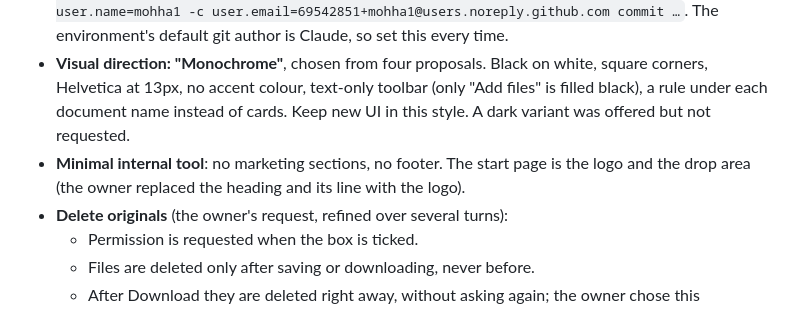
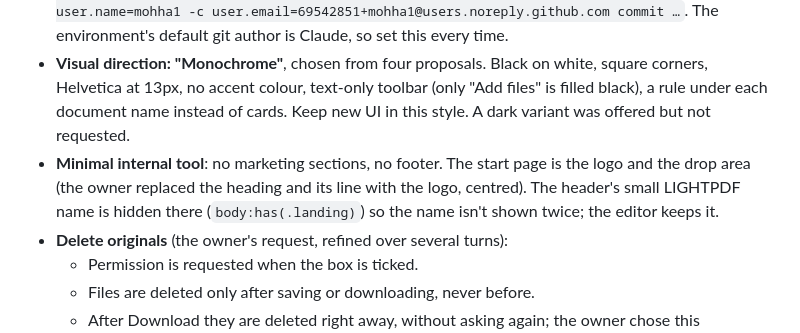
Before and after one commit to mohha1/LightPDF, a Markdown page: CLAUDE.md, the part around the change. Rendered like a GitHub page.

Commit message:
Note the hidden header name in the handoff notes

```diff
--- a/CLAUDE.md
+++ b/CLAUDE.md
@@ -13,7 +13,7 @@ LightPDF is a static web app for editing PDFs and images entirely in the browser
 
 - **Credits go to the owner (mohha1) only.** No Claude attribution anywhere: no `Co-Authored-By: Claude` or `Claude-Session:` trailers in commits, no "Generated with Claude Code" line in PRs or comments. Commit as `mohha1 <69542851+mohha1@users.noreply.github.com>`, for example `git -c user.name=mohha1 -c user.email=69542851+mohha1@users.noreply.github.com commit …`. The environment's default git author is Claude, so set this every time.
 - **Visual direction: "Monochrome"**, chosen from four proposals. Black on white, square corners, Helvetica at 13px, no accent colour, text-only toolbar (only "Add files" is filled black), a rule under each document name instead of cards. Keep new UI in this style. A dark variant was offered but not requested.
-- **Minimal internal tool**: no marketing sections, no footer. The start page is the logo and the drop area (the owner replaced the heading and its line with the logo).
+- **Minimal internal tool**: no marketing sections, no footer. The start page is the logo and the drop area (the owner replaced the heading and its line with the logo, centred). The header's small LIGHTPDF name is hidden there (`body:has(.landing)`) so the name isn't shown twice; the editor keeps it.
 - **Delete originals** (the owner's request, refined over several turns):
   - Permission is requested when the box is ticked.
   - Files are deleted only after saving or downloading, never before.
```
